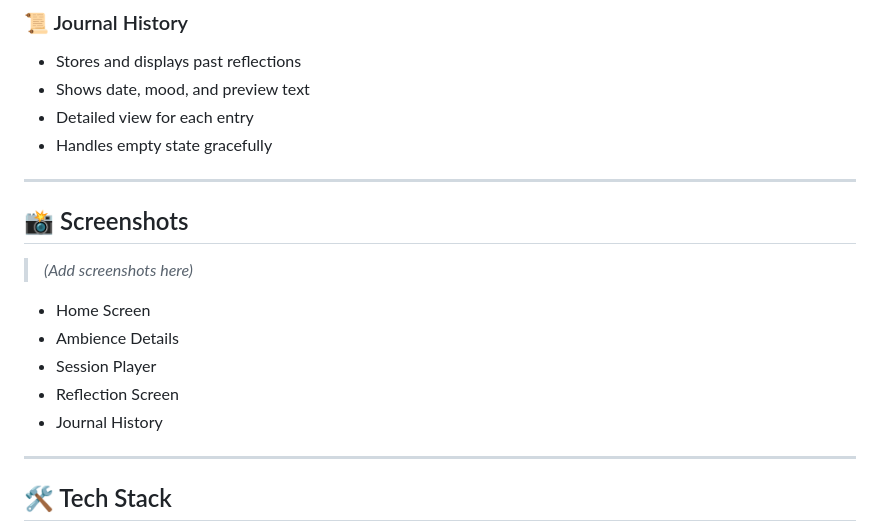
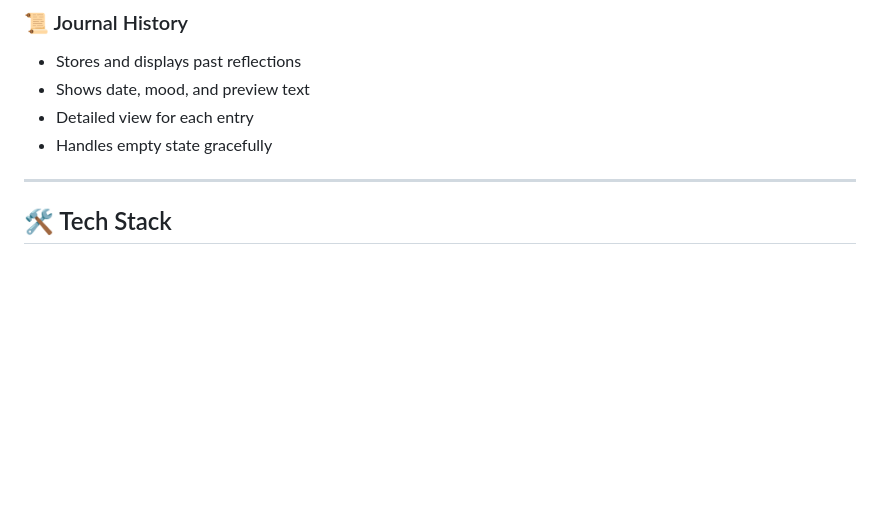
Before and after one commit to pawanshersiya/arvyax-meditation_app-, a Markdown page: README.md, the part around the change. Rendered like a GitHub page; blank space fills up the shorter version.

```diff
--- a/README.md
+++ b/README.md
@@ -44,18 +44,6 @@ A calm, minimal Flutter application designed to deliver an immersive ambience-ba
 * Shows date, mood, and preview text
 * Detailed view for each entry
 * Handles empty state gracefully
-
----
-
-## 📸 Screenshots
-
-> *(Add screenshots here)*
-
-* Home Screen
-* Ambience Details
-* Session Player
-* Reflection Screen
-* Journal History
 
 ---
 
```
